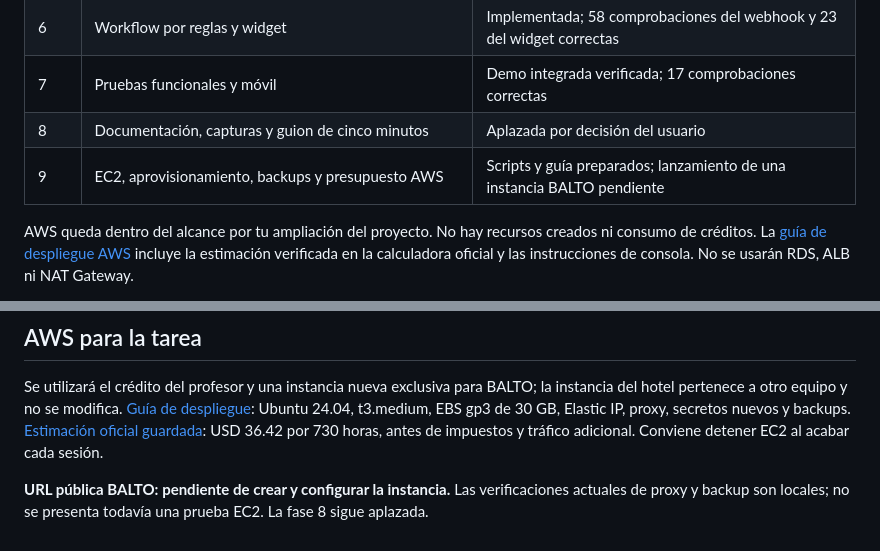
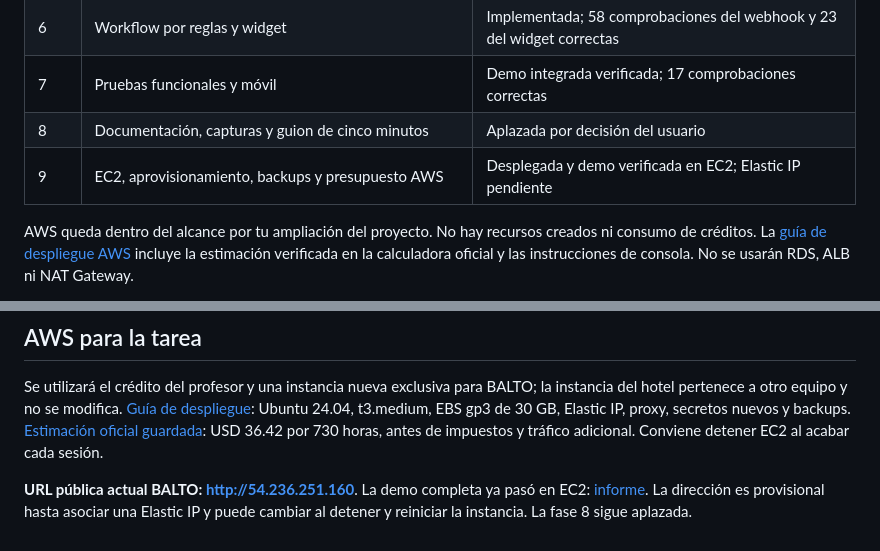
Before and after one commit to Yords-Williams/balto-veterinaria-proyecto, a Markdown page: README.md, 2 parts joined by grey strips. Drawn GitHub-style.

Commit message:
feat: desplegar BALTO en EC2 y verificar compra y backup

```diff
--- a/README.md
+++ b/README.md
@@ -165,7 +165,7 @@ docker compose up -d
 | 6 | Workflow por reglas y widget | Implementada; 58 comprobaciones del webhook y 23 del widget correctas |
 | 7 | Pruebas funcionales y móvil | Demo integrada verificada; 17 comprobaciones correctas |
 | 8 | Documentación, capturas y guion de cinco minutos | Aplazada por decisión del usuario |
-| 9 | EC2, aprovisionamiento, backups y presupuesto AWS | Scripts y guía preparados; lanzamiento de una instancia BALTO pendiente |
+| 9 | EC2, aprovisionamiento, backups y presupuesto AWS | Desplegada y demo verificada en EC2; Elastic IP pendiente |
 
 AWS queda dentro del alcance por tu ampliación del proyecto. No hay recursos creados ni consumo de créditos. La [guía de despliegue AWS](docs/aws-deploy.md) incluye la estimación verificada en la calculadora oficial y las instrucciones de consola. No se usarán RDS, ALB ni NAT Gateway.
 
@@ -207,4 +207,4 @@ La [fase 7](docs/fase-7.md) reúne las evidencias existentes y prueba un recorri
 
 Se utilizará el crédito del profesor y una instancia nueva exclusiva para BALTO; la instancia del hotel pertenece a otro equipo y no se modifica. [Guía de despliegue](docs/aws-deploy.md): Ubuntu 24.04, t3.medium, EBS gp3 de 30 GB, Elastic IP, proxy, secretos nuevos y backups. [Estimación oficial guardada](https://calculator.aws/#/estimate?id=47d3105a56bad506b85e1e50cbc84d4a5c2808d2): USD 36.42 por 730 horas, antes de impuestos y tráfico adicional. Conviene detener EC2 al acabar cada sesión.
 
-**URL pública BALTO: pendiente de crear y configurar la instancia.** Las verificaciones actuales de proxy y backup son locales; no se presenta todavía una prueba EC2. La fase 8 sigue aplazada.
+**URL pública actual BALTO: http://54.236.251.160**. La demo completa ya pasó en EC2: [informe](docs/verificacion-fase-9-ec2.json). La dirección es provisional hasta asociar una Elastic IP y puede cambiar al detener y reiniciar la instancia. La fase 8 sigue aplazada.
```
Also changed, not shown: docs/aws-deploy.md (+17 -10 lines), docs/capturas/fase-9-ec2-administracion.png (added), docs/capturas/fase-9-ec2-chat-movil.png (added), docs/capturas/fase-9-ec2-confirmacion.png (added), 3 other files.
